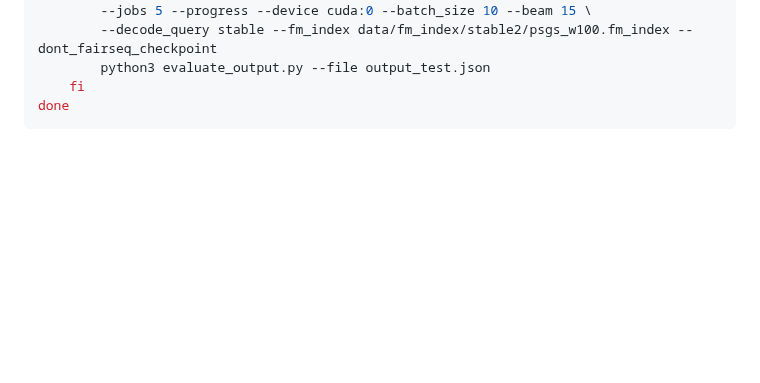
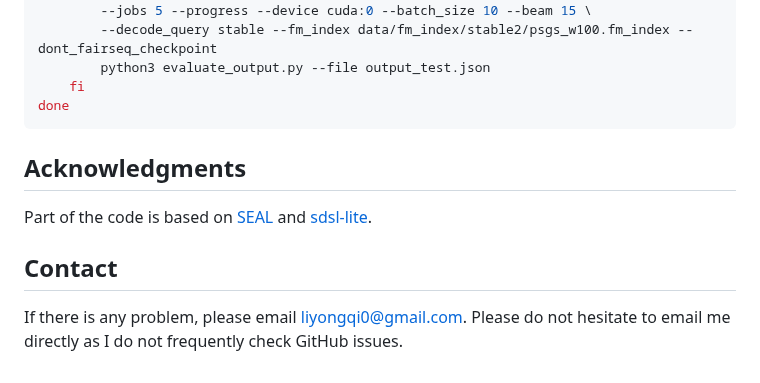
Before and after one commit to liyongqi67/MINDER, a Markdown page: README.md, the part around the change. Rendered like a GitHub page; blank space fills up the shorter version.

Commit message:
add contact

````diff
--- a/README.md
+++ b/README.md
@@ -452,3 +452,8 @@ do
     fi
 done
 ```
+
+## Acknowledgments
+Part of the code is based on [SEAL](https://github.com/facebookresearch/SEAL) and [sdsl-lite](https://github.com/simongog/sdsl-lite).
+## Contact
+If there is any problem, please email liyongqi0@gmail.com. Please do not hesitate to email me directly as I do not frequently check GitHub issues.
````
